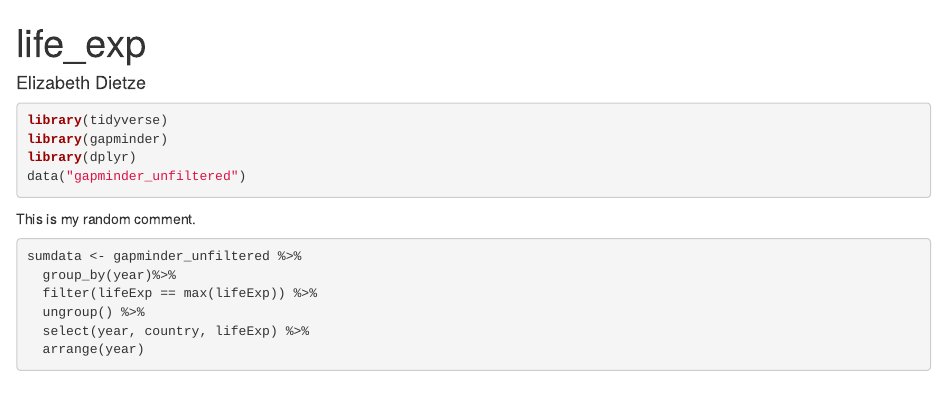
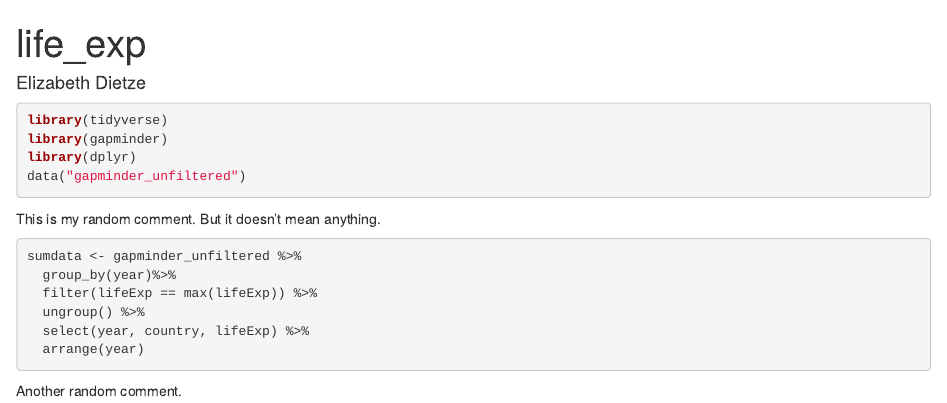
Before and after one commit to eqdietze/life_exp_edietze, an R Markdown document (life_exp_analysis.Rmd): the page in a window 1100 px wide, from its top. Rendered offline with R 4.5, knitr and Pandoc, with nearby package versions; the code chunks are not run, so their results and figures are left out.

Commit message:
Another change to life exp analysis

````diff
--- a/life_exp_analysis.Rmd
+++ b/life_exp_analysis.Rmd
@@ -14,7 +14,7 @@ library(gapminder)
 library(dplyr)
 data("gapminder_unfiltered")
 ```
-This is my random comment.
+This is my random comment. But it doesn't mean anything.
 ```{r }
 sumdata <- gapminder_unfiltered %>%
   group_by(year)%>%
@@ -23,3 +23,5 @@ sumdata <- gapminder_unfiltered %>%
   select(year, country, lifeExp) %>%
   arrange(year)
 ```
+
+Another random comment.
````
